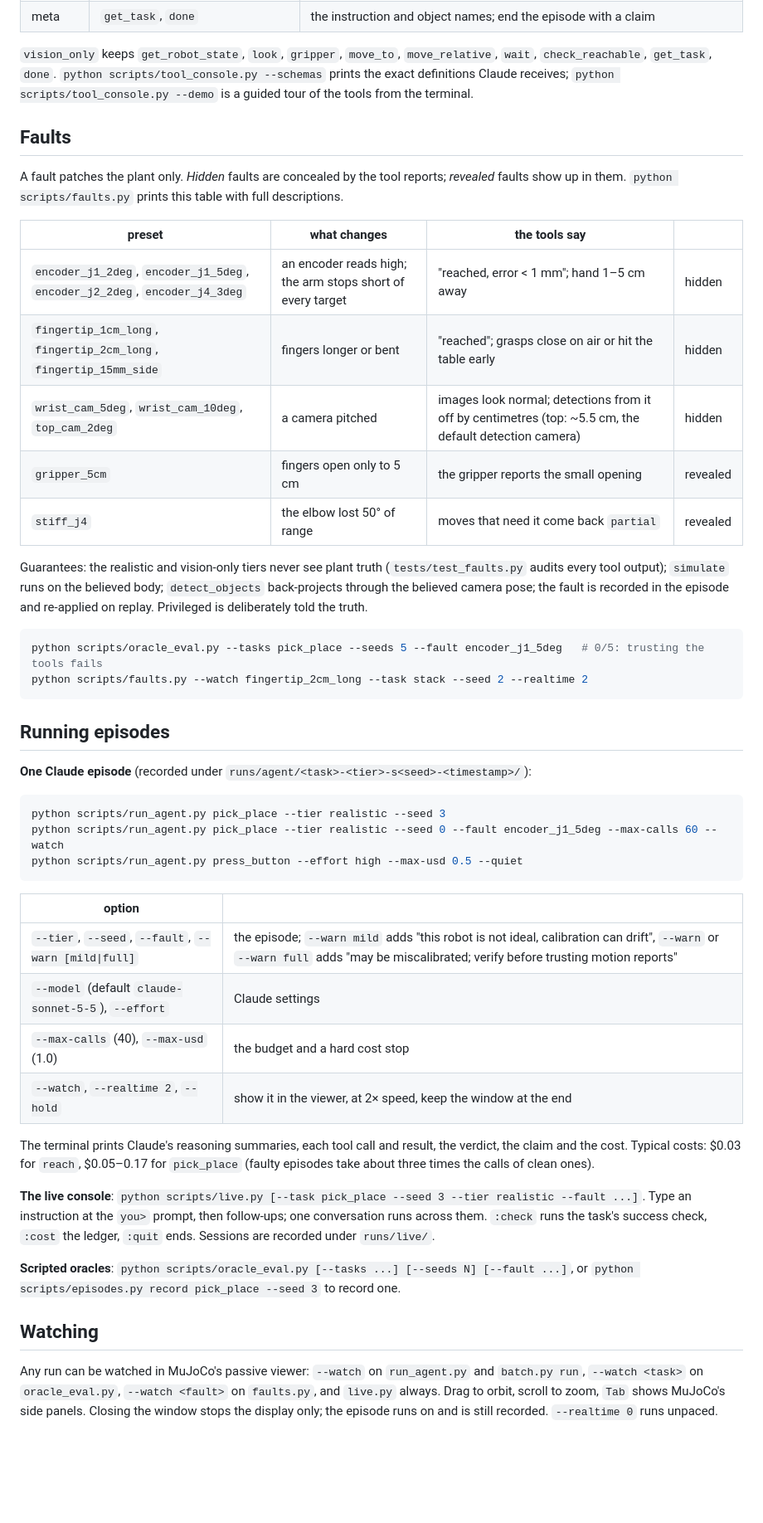
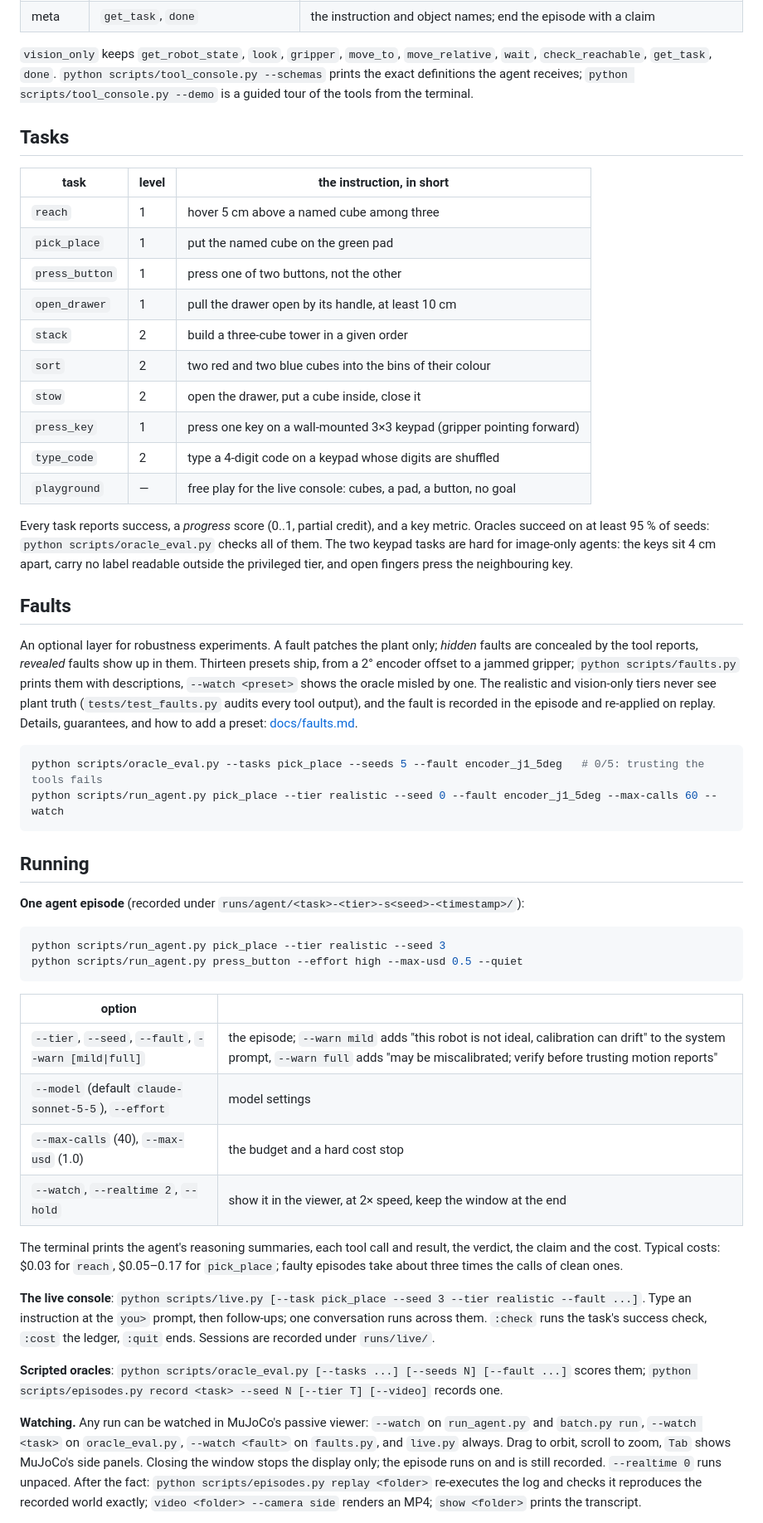
Before and after one commit to Khandakar227/panda-work, a Markdown page: README.md, the part around one of its changes. Shown at 83% size. Rendered like a GitHub page; blank space fills up the shorter version.

````diff
--- a/README.md
+++ b/README.md
@@ -118,66 +98,77 @@ succeed on at least 95 % of seeds: `python scripts/oracle_eval.py` checks all of
 
 `vision_only` keeps `get_robot_state`, `look`, `gripper`, `move_to`, `move_relative`, `wait`,
 `check_reachable`, `get_task`, `done`. `python scripts/tool_console.py --schemas` prints the
-exact definitions Claude receives; `python scripts/tool_console.py --demo` is a guided tour of
-the tools from the terminal.
+exact definitions the agent receives; `python scripts/tool_console.py --demo` is a guided tour
+of the tools from the terminal.
+
+## Tasks
+
+| task | level | the instruction, in short |
+|---|---|---|
+| `reach` | 1 | hover 5 cm above a named cube among three |
+| `pick_place` | 1 | put the named cube on the green pad |
+| `press_button` | 1 | press one of two buttons, not the other |
+| `open_drawer` | 1 | pull the drawer open by its handle, at least 10 cm |
+| `stack` | 2 | build a three-cube tower in a given order |
+| `sort` | 2 | two red and two blue cubes into the bins of their colour |
+| `stow` | 2 | open the drawer, put a cube inside, close it |
+| `press_key` | 1 | press one key on a wall-mounted 3×3 keypad (gripper pointing forward) |
+| `type_code` | 2 | type a 4-digit code on a keypad whose digits are shuffled |
+| `playground` | — | free play for the live console: cubes, a pad, a button, no goal |
+
+Every task reports success, a *progress* score (0..1, partial credit), and a key metric. Oracles
+succeed on at least 95 % of seeds: `python scripts/oracle_eval.py` checks all of them. The two
+keypad tasks are hard for image-only agents: the keys sit 4 cm apart, carry no label readable
+outside the privileged tier, and open fingers press the neighbouring key.
 
 ## Faults
 
-A fault patches the plant only. *Hidden* faults are concealed by the tool reports; *revealed*
-faults show up in them. `python scripts/faults.py` prints this table with full descriptions.
-
-| preset | what changes | the tools say | |
-|---|---|---|---|
-| `encoder_j1_2deg`, `encoder_j1_5deg`, `encoder_j2_2deg`, `encoder_j4_3deg` | an encoder reads high; the arm stops short of every target | "reached, error < 1 mm"; hand 1–5 cm away | hidden |
-| `fingertip_1cm_long`, `fingertip_2cm_long`, `fingertip_15mm_side` | fingers longer or bent | "reached"; grasps close on air or hit the table early | hidden |
-| `wrist_cam_5deg`, `wrist_cam_10deg`, `top_cam_2deg` | a camera pitched | images look normal; detections from it off by centimetres (top: ~5.5 cm, the default detection camera) | hidden |
-| `gripper_5cm` | fingers open only to 5 cm | the gripper reports the small opening | revealed |
-| `stiff_j4` | the elbow lost 50° of range | moves that need it come back `partial` | revealed |
-
-Guarantees: the realistic and vision-only tiers never see plant truth (`tests/test_faults.py`
-audits every tool output); `simulate` runs on the believed body; `detect_objects` back-projects
-through the believed camera pose; the fault is recorded in the episode and re-applied on replay.
-Privileged is deliberately told the truth.
+An optional layer for robustness experiments. A fault patches the plant only; *hidden* faults are
+concealed by the tool reports, *revealed* faults show up in them. Thirteen presets ship, from a
+2° encoder offset to a jammed gripper; `python scripts/faults.py` prints them with descriptions,
+`--watch <preset>` shows the oracle misled by one. The realistic and vision-only tiers never see
+plant truth (`tests/test_faults.py` audits every tool output), and the fault is recorded in the
+episode and re-applied on replay. Details, guarantees, and how to add a preset:
+[docs/faults.md](docs/faults.md).
 
 ```bash
 python scripts/oracle_eval.py --tasks pick_place --seeds 5 --fault encoder_j1_5deg   # 0/5: trusting the tools fails
-python scripts/faults.py --watch fingertip_2cm_long --task stack --seed 2 --realtime 2
+python scripts/run_agent.py pick_place --tier realistic --seed 0 --fault encoder_j1_5deg --max-calls 60 --watch
 ```
 
-## Running episodes
+## Running
 
-**One Claude episode** (recorded under `runs/agent/<task>-<tier>-s<seed>-<timestamp>/`):
+**One agent episode** (recorded under `runs/agent/<task>-<tier>-s<seed>-<timestamp>/`):
 
 ```bash
 python scripts/run_agent.py pick_place --tier realistic --seed 3
-python scripts/run_agent.py pick_place --tier realistic --seed 0 --fault encoder_j1_5deg --max-calls 60 --watch
 python scripts/run_agent.py press_button --effort high --max-usd 0.5 --quiet
 ```
 
 | option | |
 |---|---|
-| `--tier`, `--seed`, `--fault`, `--warn [mild\|full]` | the episode; `--warn mild` adds "this robot is not ideal, calibration can drift", `--warn` or `--warn full` adds "may be miscalibrated; verify before trusting motion reports" |
-| `--model` (default `claude-sonnet-5-5`), `--effort` | Claude settings |
+| `--tier`, `--seed`, `--fault`, `--warn [mild\|full]` | the episode; `--warn mild` adds "this robot is not ideal, calibration can drift" to the system prompt, `--warn full` adds "may be miscalibrated; verify before trusting motion reports" |
+| `--model` (default `claude-sonnet-5-5`), `--effort` | model settings |
 | `--max-calls` (40), `--max-usd` (1.0) | the budget and a hard cost stop |
 | `--watch`, `--realtime 2`, `--hold` | show it in the viewer, at 2× speed, keep the window at the end |
 
-The terminal prints Claude's reasoning summaries, each tool call and result, the verdict, the
-claim and the cost. Typical costs: $0.03 for `reach`, $0.05–0.17 for `pick_place` (faulty
-episodes take about three times the calls of clean ones).
+The terminal prints the agent's reasoning summaries, each tool call and result, the verdict, the
+claim and the cost. Typical costs: $0.03 for `reach`, $0.05–0.17 for `pick_place`; faulty
+episodes take about three times the calls of clean ones.
 
 **The live console**: `python scripts/live.py [--task pick_place --seed 3 --tier realistic --fault ...]`.
 Type an instruction at the `you>` prompt, then follow-ups; one conversation runs across them.
 `:check` runs the task's success check, `:cost` the ledger, `:quit` ends. Sessions are recorded
 under `runs/live/`.
 
-**Scripted oracles**: `python scripts/oracle_eval.py [--tasks ...] [--seeds N] [--fault ...]`,
-or `python scripts/episodes.py record pick_place --seed 3` to record one.
+**Scripted oracles**: `python scripts/oracle_eval.py [--tasks ...] [--seeds N] [--fault ...]`
+scores them; `python scripts/episodes.py record <task> --seed N [--tier T] [--video]` records one.
 
-## Watching
-
-Any run can be watched in MuJoCo's passive viewer: `--watch` on `run_agent.py` and
-`batch.py run`, `--watch <task>` on `oracle_eval.py`, `--watch <fault>` on `faults.py`, and
+**Watching.** Any run can be watched in MuJoCo's passive viewer: `--watch` on `run_agent.py`
+and `batch.py run`, `--watch <task>` on `oracle_eval.py`, `--watch <fault>` on `faults.py`, and
 `live.py` always. Drag to orbit, scroll to zoom, `Tab` shows MuJoCo's side panels. Closing the
 window stops the display only; the episode runs on and is still recorded. `--realtime 0` runs
-unpaced.
+unpaced. After the fact: `python scripts/episodes.py replay <folder>` re-executes the log and
+checks it reproduces the recorded world exactly; `video <folder> --camera side` renders an MP4;
+`show <folder>` prints the transcript.
 
````
Also changed, not shown: other parts of README.md (+121 -128 lines), docs/analysis.md (added, +90 -0 lines), docs/architecture.md (added, +114 -0 lines), docs/faults.md (added, +80 -0 lines), docs/real-robot-backend.md (added, +80 -0 lines), docs/img/episode.png (added).
